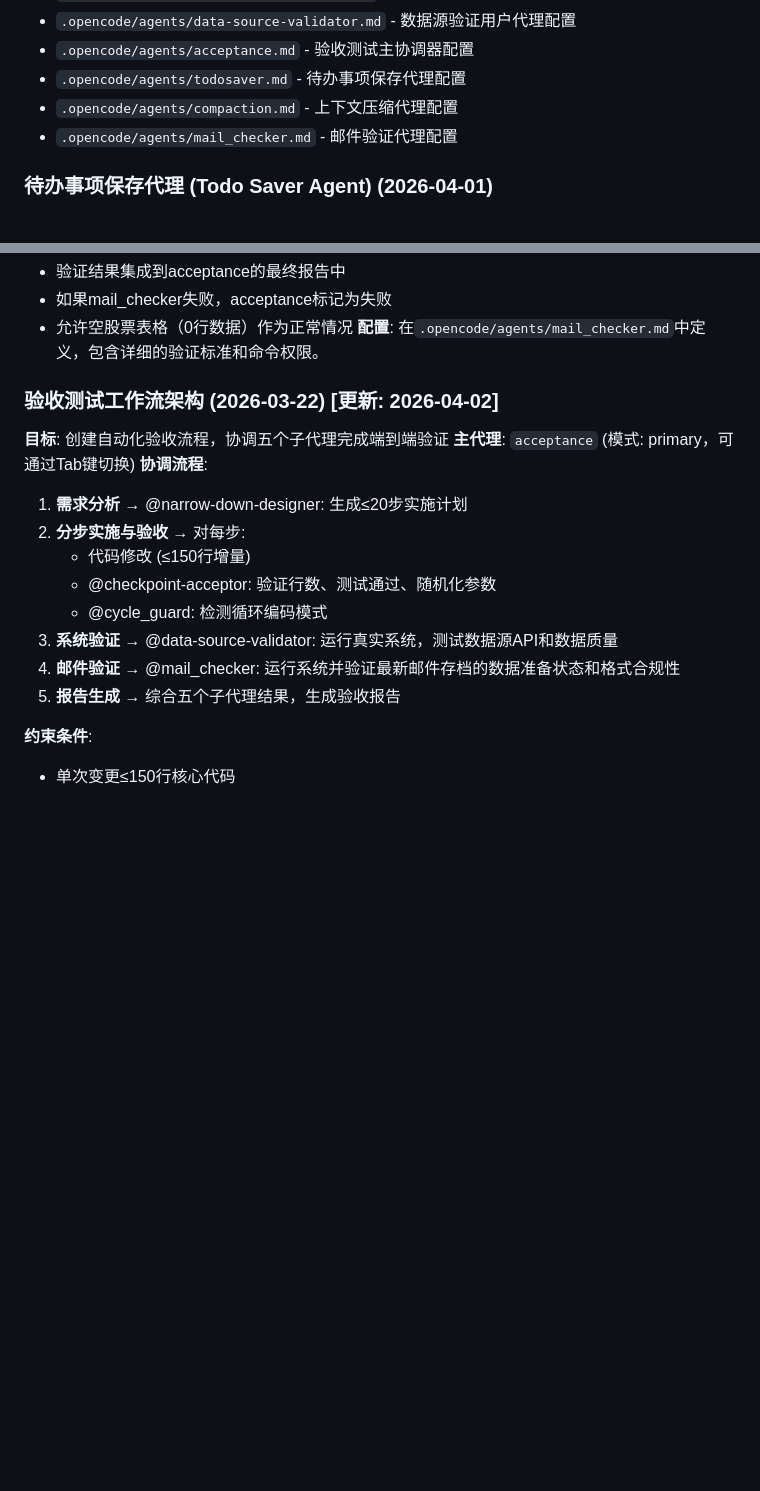
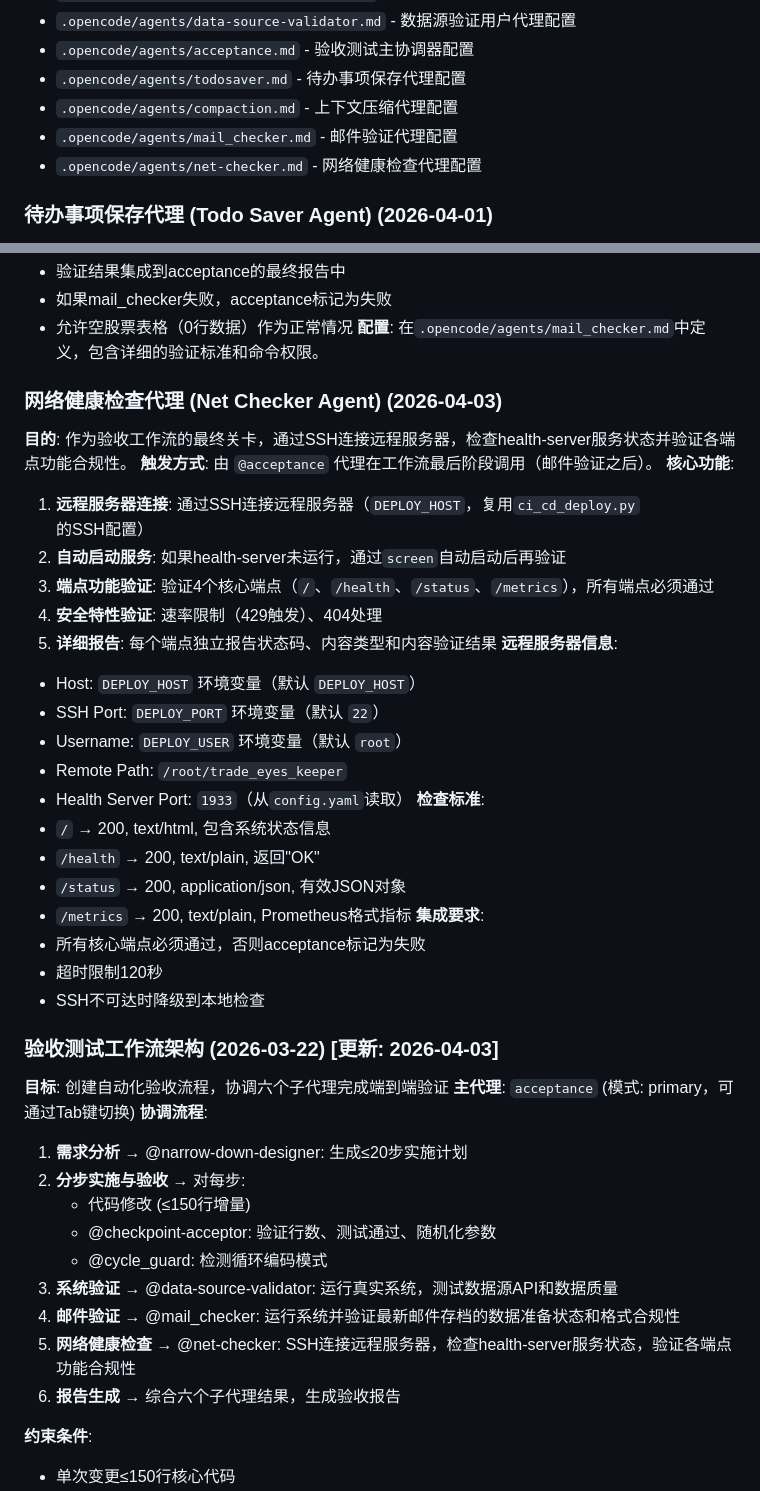
Before and after one commit to Saltflow/trade_eyes_keeper, a Markdown page: proj4llm.md, 2 parts joined by grey strips. Rendered like a GitHub page; blank space fills up the shorter version.

Commit message:
docs: document net-checker acceptance step

```diff
--- a/proj4llm.md
+++ b/proj4llm.md
@@ -423,6 +423,7 @@ src/llm_analyzer/
 - `.opencode/agents/todosaver.md` - 待办事项保存代理配置
 - `.opencode/agents/compaction.md` - 上下文压缩代理配置
 - `.opencode/agents/mail_checker.md` - 邮件验证代理配置
+- `.opencode/agents/net-checker.md` - 网络健康检查代理配置
 
 ### 待办事项保存代理 (Todo Saver Agent) (2026-04-01)
 **目的**: 将未完成待办事项保存到 `docs/todo_backlog.md` 并清空上下文，节省token使用。
@@ -460,8 +461,33 @@ src/llm_analyzer/
 - 允许空股票表格（0行数据）作为正常情况
 **配置**: 在`.opencode/agents/mail_checker.md`中定义，包含详细的验证标准和命令权限。
 
-### 验收测试工作流架构 (2026-03-22) [更新: 2026-04-02]
-**目标**: 创建自动化验收流程，协调五个子代理完成端到端验证
+### 网络健康检查代理 (Net Checker Agent) (2026-04-03)
+**目的**: 作为验收工作流的最终关卡，通过SSH连接远程服务器，检查health-server服务状态并验证各端点功能合规性。
+**触发方式**: 由 `@acceptance` 代理在工作流最后阶段调用（邮件验证之后）。
+**核心功能**:
+1. **远程服务器连接**: 通过SSH连接远程服务器（`DEPLOY_HOST`，复用`ci_cd_deploy.py`的SSH配置）
+2. **自动启动服务**: 如果health-server未运行，通过`screen`自动启动后再验证
+3. **端点功能验证**: 验证4个核心端点（`/`、`/health`、`/status`、`/metrics`），所有端点必须通过
+4. **安全特性验证**: 速率限制（429触发）、404处理
+5. **详细报告**: 每个端点独立报告状态码、内容类型和内容验证结果
+**远程服务器信息**:
+- Host: `DEPLOY_HOST` 环境变量（默认 `DEPLOY_HOST`）
+- SSH Port: `DEPLOY_PORT` 环境变量（默认 `22`）
+- Username: `DEPLOY_USER` 环境变量（默认 `root`）
+- Remote Path: `/root/trade_eyes_keeper`
+- Health Server Port: `1933`（从`config.yaml`读取）
+**检查标准**:
+- `/` → 200, text/html, 包含系统状态信息
+- `/health` → 200, text/plain, 返回"OK"
+- `/status` → 200, application/json, 有效JSON对象
+- `/metrics` → 200, text/plain, Prometheus格式指标
+**集成要求**:
+- 所有核心端点必须通过，否则acceptance标记为失败
+- 超时限制120秒
+- SSH不可达时降级到本地检查
+
+### 验收测试工作流架构 (2026-03-22) [更新: 2026-04-03]
+**目标**: 创建自动化验收流程，协调六个子代理完成端到端验证
 **主代理**: `acceptance` (模式: primary，可通过Tab键切换)
 **协调流程**:
 1. **需求分析** → @narrow-down-designer: 生成≤20步实施计划
@@ -471,7 +497,8 @@ src/llm_analyzer/
    - @cycle_guard: 检测循环编码模式
 3. **系统验证** → @data-source-validator: 运行真实系统，测试数据源API和数据质量
 4. **邮件验证** → @mail_checker: 运行系统并验证最新邮件存档的数据准备状态和格式合规性
-5. **报告生成** → 综合五个子代理结果，生成验收报告
+5. **网络健康检查** → @net-checker: SSH连接远程服务器，检查health-server服务状态，验证各端点功能合规性
+6. **报告生成** → 综合六个子代理结果，生成验收报告
 
 **约束条件**:
 - 单次变更≤150行核心代码
```
Also changed, not shown: AGENTS.md (+2 -1 lines).
